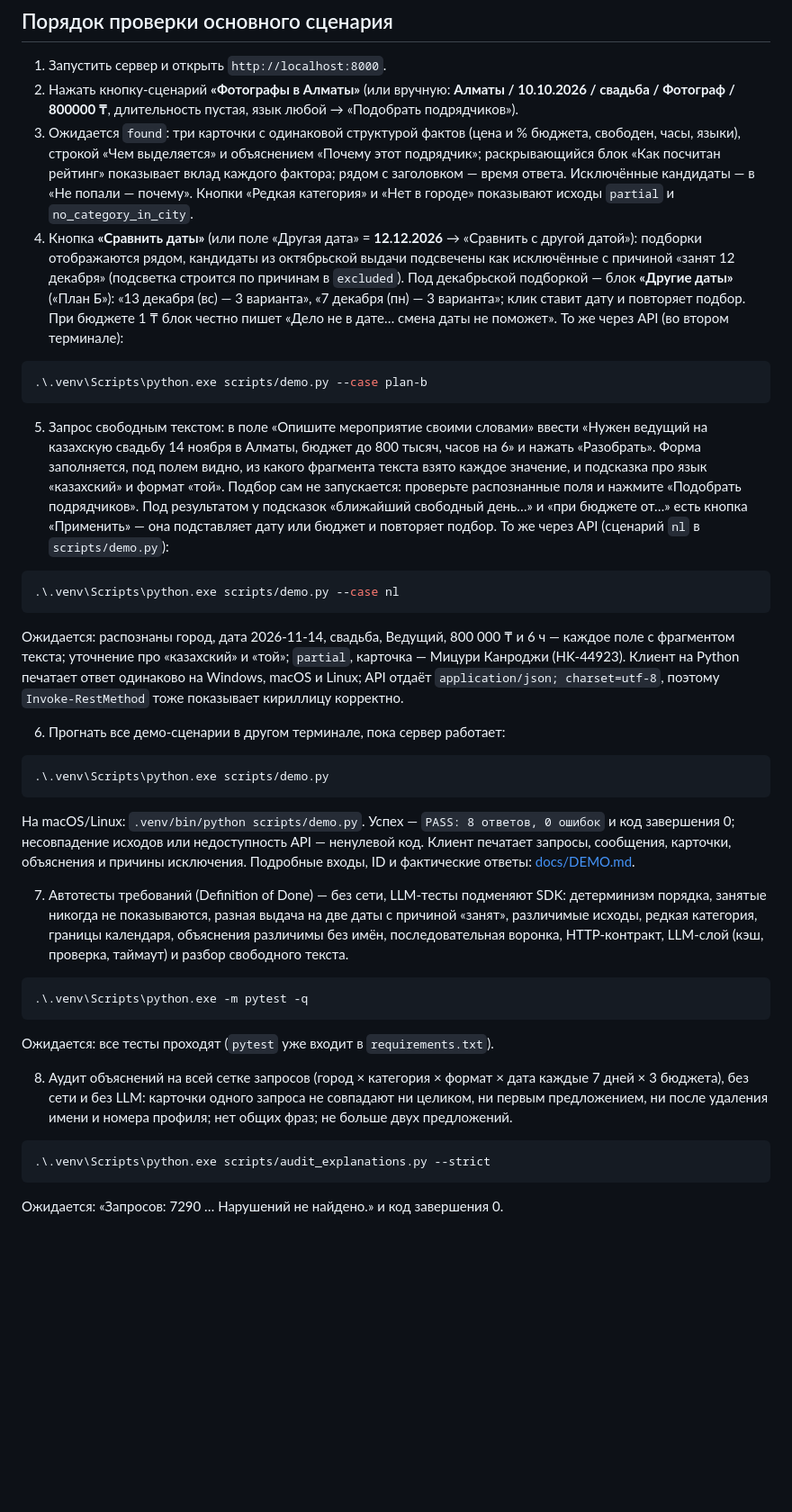
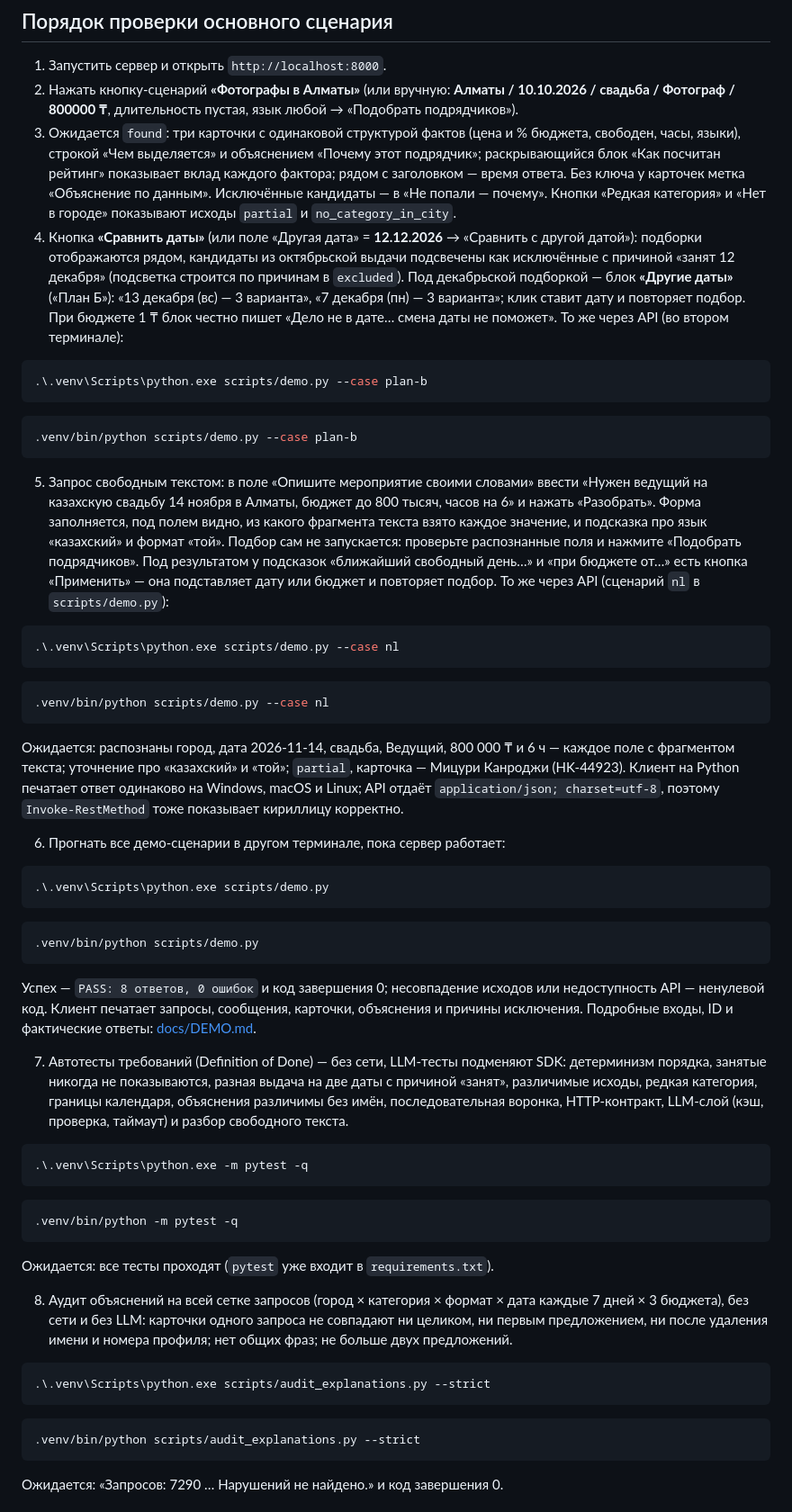
Before and after one commit to BAITC-Hacks/hack-774a9321-beyonder, a Markdown page: README.md, the part around one of its changes. Shown at 90% size. GitHub-like rendering; blank space fills up the shorter version.

````diff
--- a/README.md
+++ b/README.md
@@ -280,6 +258,7 @@ JSON с массивом объяснений и не влияет на отбо
 3. Ожидается `found`: три карточки с одинаковой структурой фактов (цена и % бюджета, свободен,
    часы, языки), строкой «Чем выделяется» и объяснением «Почему этот подрядчик»; раскрывающийся
    блок «Как посчитан рейтинг» показывает вклад каждого фактора; рядом с заголовком — время ответа.
+   Без ключа у карточек метка «Объяснение по данным».
    Исключённые кандидаты — в «Не попали — почему». Кнопки «Редкая категория» и «Нет в городе»
    показывают исходы `partial` и `no_category_in_city`.
 4. Кнопка **«Сравнить даты»** (или поле «Другая дата» = **12.12.2026** → «Сравнить с другой датой»):
@@ -291,6 +270,10 @@ JSON с массивом объяснений и не влияет на отбо
 
 ```powershell
 .\.venv\Scripts\python.exe scripts/demo.py --case plan-b
+```
+
+```bash
+.venv/bin/python scripts/demo.py --case plan-b
 ```
 5. Запрос свободным текстом: в поле «Опишите мероприятие своими словами» ввести
    «Нужен ведущий на казахскую свадьбу 14 ноября в Алматы, бюджет до 800 тысяч, часов на 6»
@@ -304,6 +287,10 @@ JSON с массивом объяснений и не влияет на отбо
 .\.venv\Scripts\python.exe scripts/demo.py --case nl
 ```
 
+```bash
+.venv/bin/python scripts/demo.py --case nl
+```
+
 Ожидается: распознаны город, дата 2026-11-14, свадьба, Ведущий, 800 000 ₸ и 6 ч — каждое поле
 с фрагментом текста; уточнение про «казахский» и «той»; `partial`, карточка — Мицури Канроджи (HK-44923).
 Клиент на Python печатает ответ одинаково на Windows, macOS и Linux; API отдаёт
@@ -315,7 +302,11 @@ JSON с массивом объяснений и не влияет на отбо
 .\.venv\Scripts\python.exe scripts/demo.py
 ```
 
-На macOS/Linux: `.venv/bin/python scripts/demo.py`. Успех — `PASS: 8 ответов, 0 ошибок`
+```bash
+.venv/bin/python scripts/demo.py
+```
+
+Успех — `PASS: 8 ответов, 0 ошибок`
 и код завершения 0; несовпадение исходов или недоступность API — ненулевой код.
 Клиент печатает запросы, сообщения, карточки, объяснения и причины исключения.
 Подробные входы, ID и фактические ответы: [docs/DEMO.md](docs/DEMO.md).
@@ -329,6 +320,10 @@ JSON с массивом объяснений и не влияет на отбо
 .\.venv\Scripts\python.exe -m pytest -q
 ```
 
+```bash
+.venv/bin/python -m pytest -q
+```
+
 Ожидается: все тесты проходят (`pytest` уже входит в `requirements.txt`).
 
 8. Аудит объяснений на всей сетке запросов (город × категория × формат × дата каждые 7 дней × 3 бюджета),
@@ -339,4 +334,8 @@ JSON с массивом объяснений и не влияет на отбо
 .\.venv\Scripts\python.exe scripts/audit_explanations.py --strict
 ```
 
+```bash
+.venv/bin/python scripts/audit_explanations.py --strict
+```
+
 Ожидается: «Запросов: 7290 … Нарушений не найдено.» и код завершения 0.
````
Also changed, not shown: other parts of README.md (+75 -41 lines).
